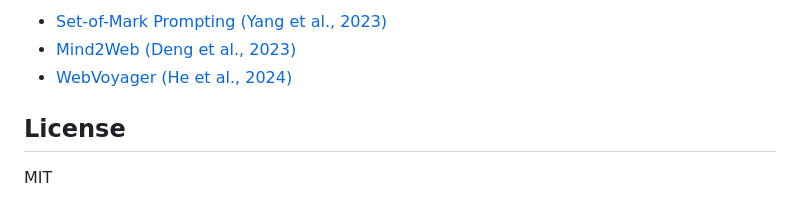
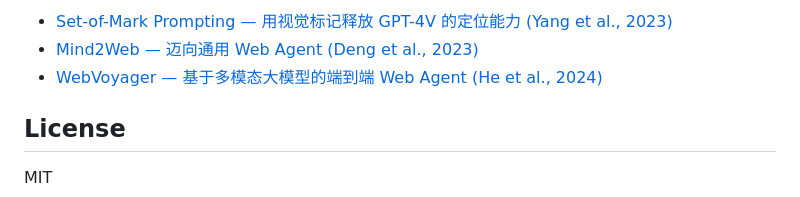
Before and after one commit to ultramandk/visuMark_Agent, a Markdown page: README.md, the part around one of its changes. Drawn GitHub-style.

```diff
--- a/README.md
+++ b/README.md
@@ -84,7 +85,7 @@ Edit `config/config.yaml` or override via CLI flags:
 
-- [Set-of-Mark Prompting (Yang et al., 2023)](https://arxiv.org/abs/2310.11441)
-- [Mind2Web (Deng et al., 2023)](https://arxiv.org/abs/2306.06070)
-- [WebVoyager (He et al., 2024)](https://arxiv.org/abs/2401.13919)
+- [Set-of-Mark Prompting — 用视觉标记释放 GPT-4V 的定位能力 (Yang et al., 2023)](https://arxiv.org/abs/2310.11441)
+- [Mind2Web — 迈向通用 Web Agent (Deng et al., 2023)](https://arxiv.org/abs/2306.06070)
+- [WebVoyager — 基于多模态大模型的端到端 Web Agent (He et al., 2024)](https://arxiv.org/abs/2401.13919)
 
 ## License
 
```
Also changed, not shown: other parts of README.md (+46 -45 lines).
